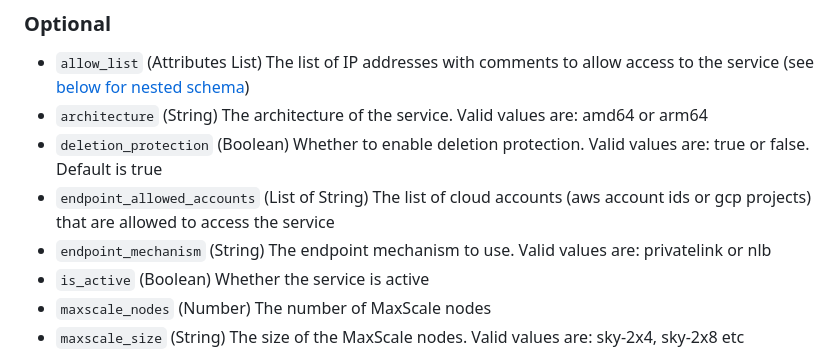
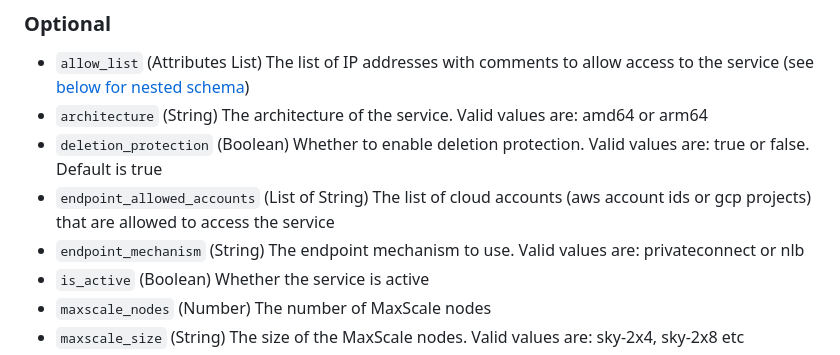
Before and after one commit to skysqlinc/terraform-provider-skysql-beta, a Markdown page: docs/resources/skysql_service.md, the part around the change. GitHub-like rendering.

```diff
--- a/docs/resources/skysql_service.md
+++ b/docs/resources/skysql_service.md
@@ -50,7 +50,7 @@ resource "skysql_service" "default" {
 - `architecture` (String) The architecture of the service. Valid values are: amd64 or arm64
 - `deletion_protection` (Boolean) Whether to enable deletion protection. Valid values are: true or false. Default is true
 - `endpoint_allowed_accounts` (List of String) The list of cloud accounts (aws account ids or gcp projects) that are allowed to access the service
-- `endpoint_mechanism` (String) The endpoint mechanism to use. Valid values are: privatelink or nlb
+- `endpoint_mechanism` (String) The endpoint mechanism to use. Valid values are: privateconnect or nlb
 - `is_active` (Boolean) Whether the service is active
 - `maxscale_nodes` (Number) The number of MaxScale nodes
 - `maxscale_size` (String) The size of the MaxScale nodes. Valid values are: sky-2x4, sky-2x8 etc
```
